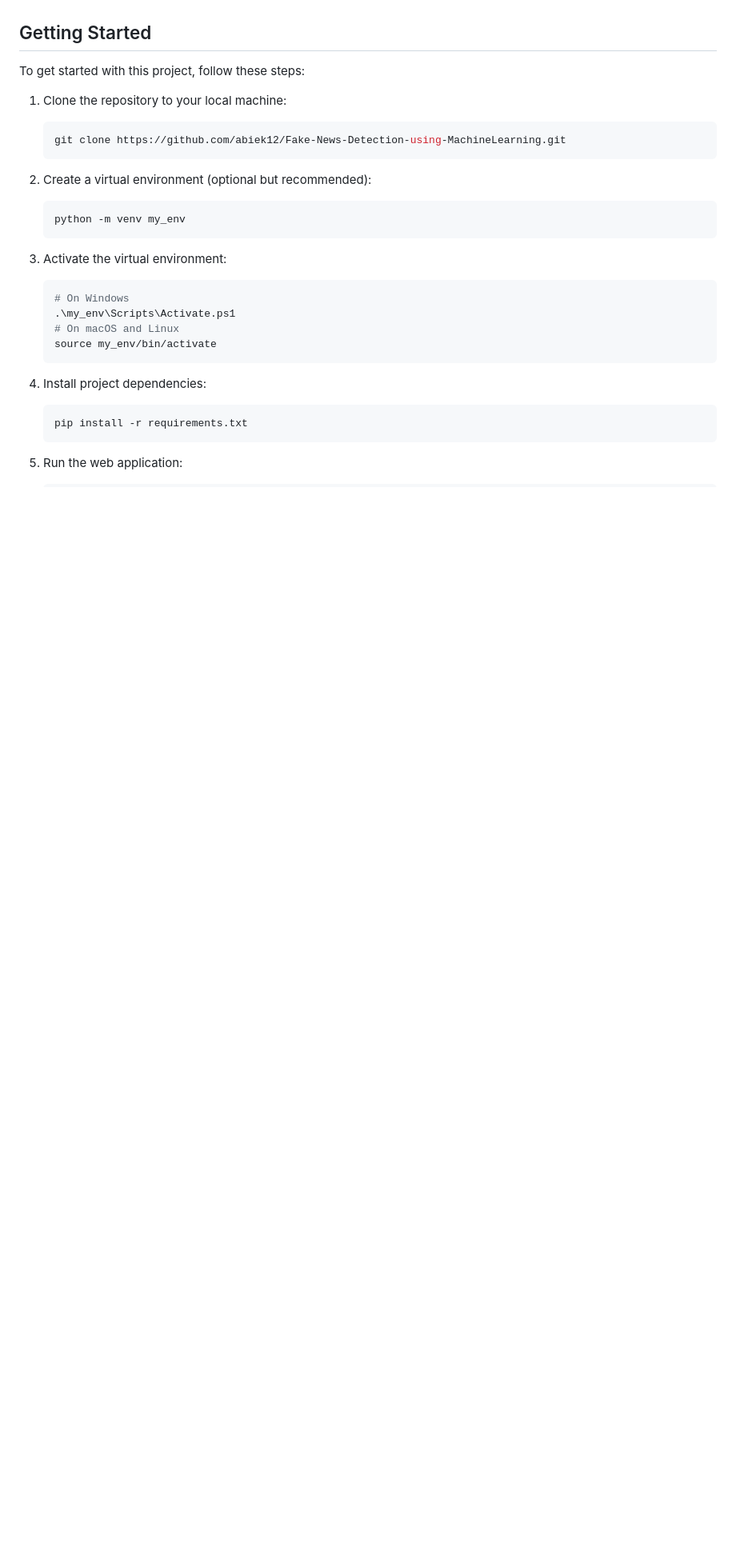
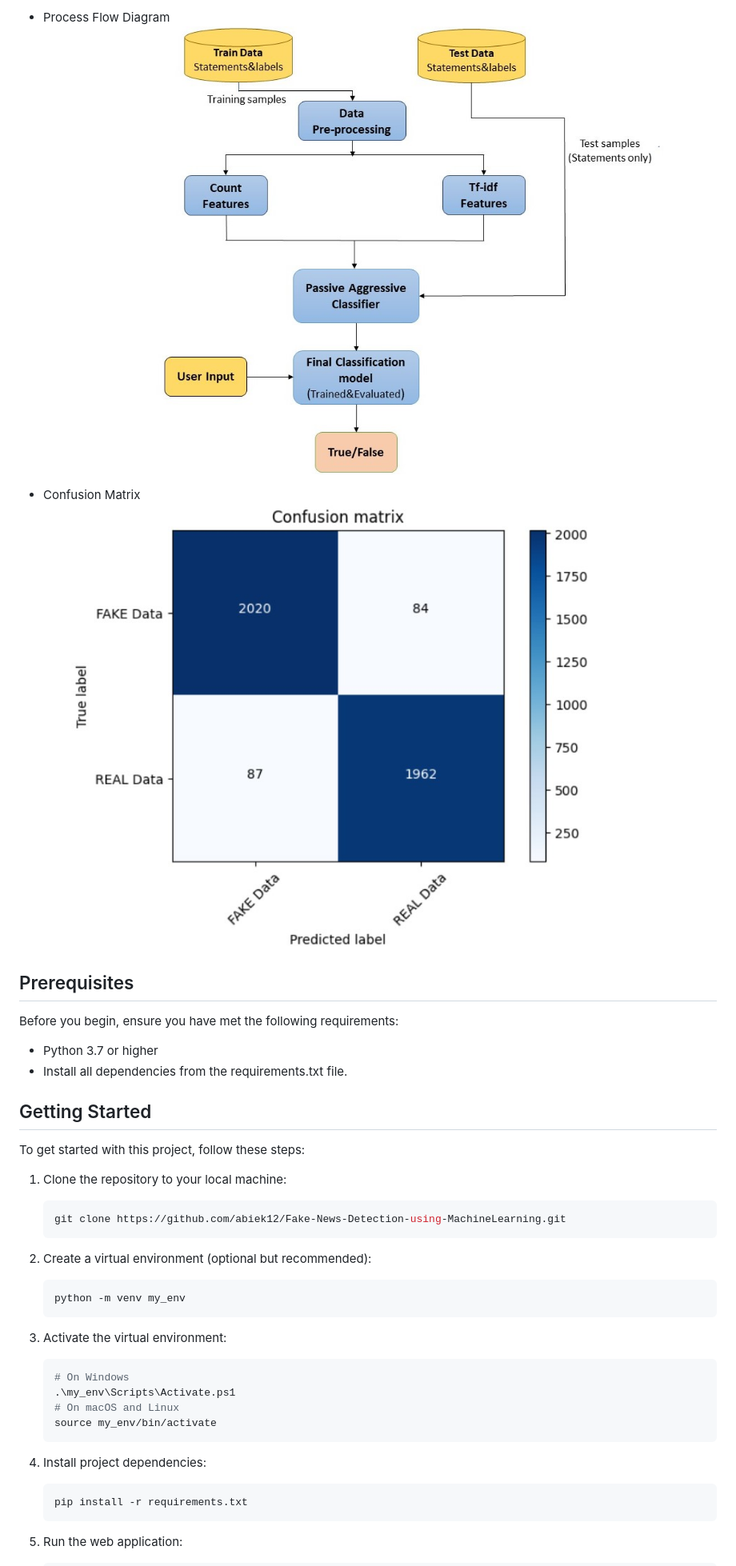
Before and after one commit to abiek12/Fake-News-Detection-using-MachineLearning, a Markdown page: README.md, the part around the change printed below. Shown: that part at 80% size. Rendered like a GitHub page; pictures changed too: Images/Processflow.jpg; blank space fills up the shorter version.

Commit message:
New Modification README.md

````diff
--- a/README.md
+++ b/README.md
@@ -26,21 +64,27 @@ The repository is organized into the following directories and files:
+- Process Flow Diagram
+![Process Flow Diagram](Images/Processflow.jpg)
+
+- Confusion Matrix
+![Confusion Matrix](Images/ConfusionMatrix.jpg)
+
+## Prerequisites
+Before you begin, ensure you have met the following requirements:
+- Python 3.7 or higher
+- Install all dependencies from the requirements.txt file.
+
 ## Getting Started
-
 To get started with this project, follow these steps:
-
 1. Clone the repository to your local machine:
-
    ```bash
    git clone https://github.com/abiek12/Fake-News-Detection-using-MachineLearning.git
    ```
 
 2. Create a virtual environment (optional but recommended):
-
    ```bash
    python -m venv my_env
    ```
 
 3. Activate the virtual environment:
-
    ```bash
    # On Windows
    .\my_env\Scripts\Activate.ps1
@@ -49,7 +93,6 @@ To get started with this project, follow these steps:
    ```
 
 4. Install project dependencies:
-
    ```bash
    pip install -r requirements.txt
    ```
````
Also changed, not shown: other parts of README.md (+51 -5 lines), Images/BlockDiagram.jpg (added).
